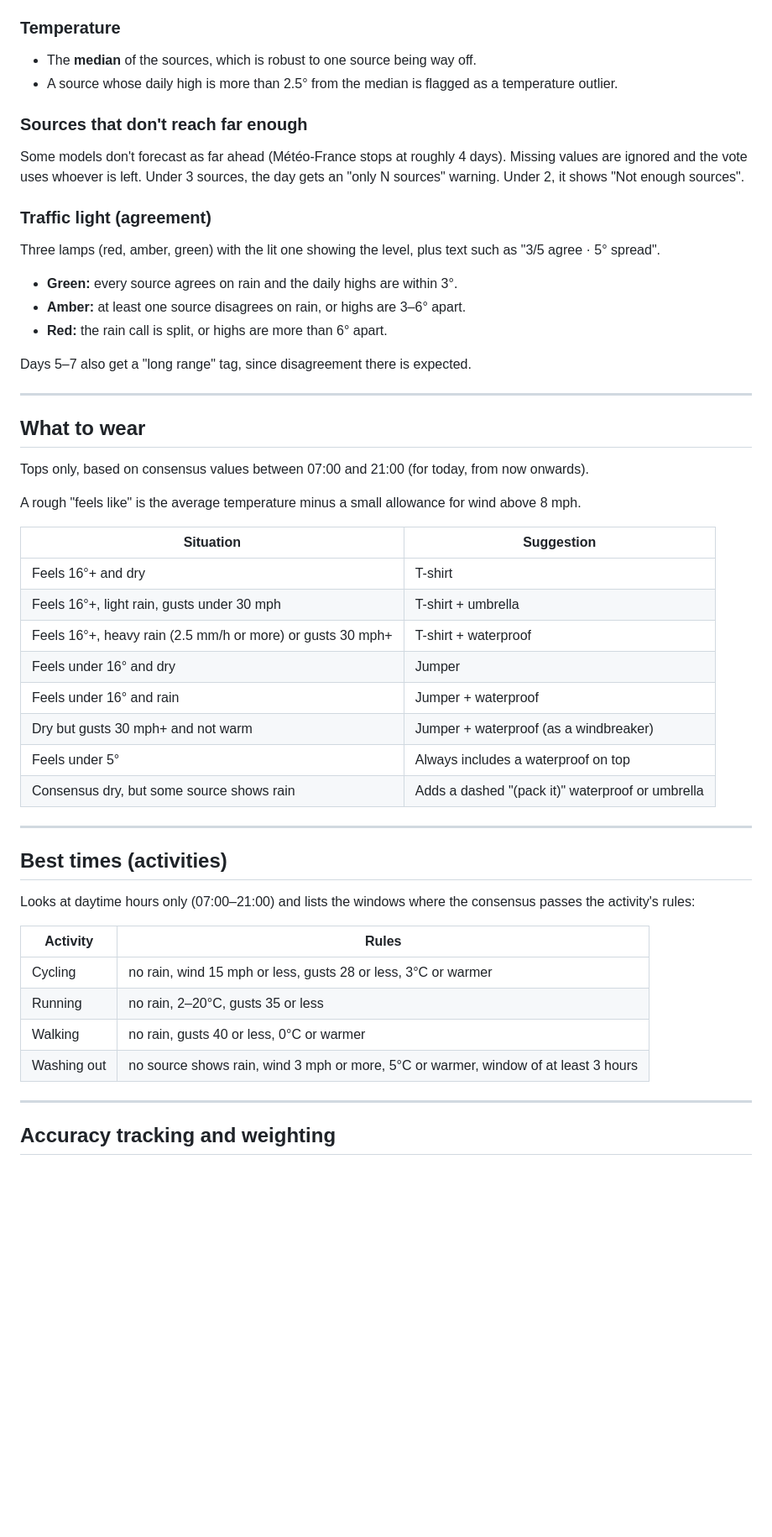
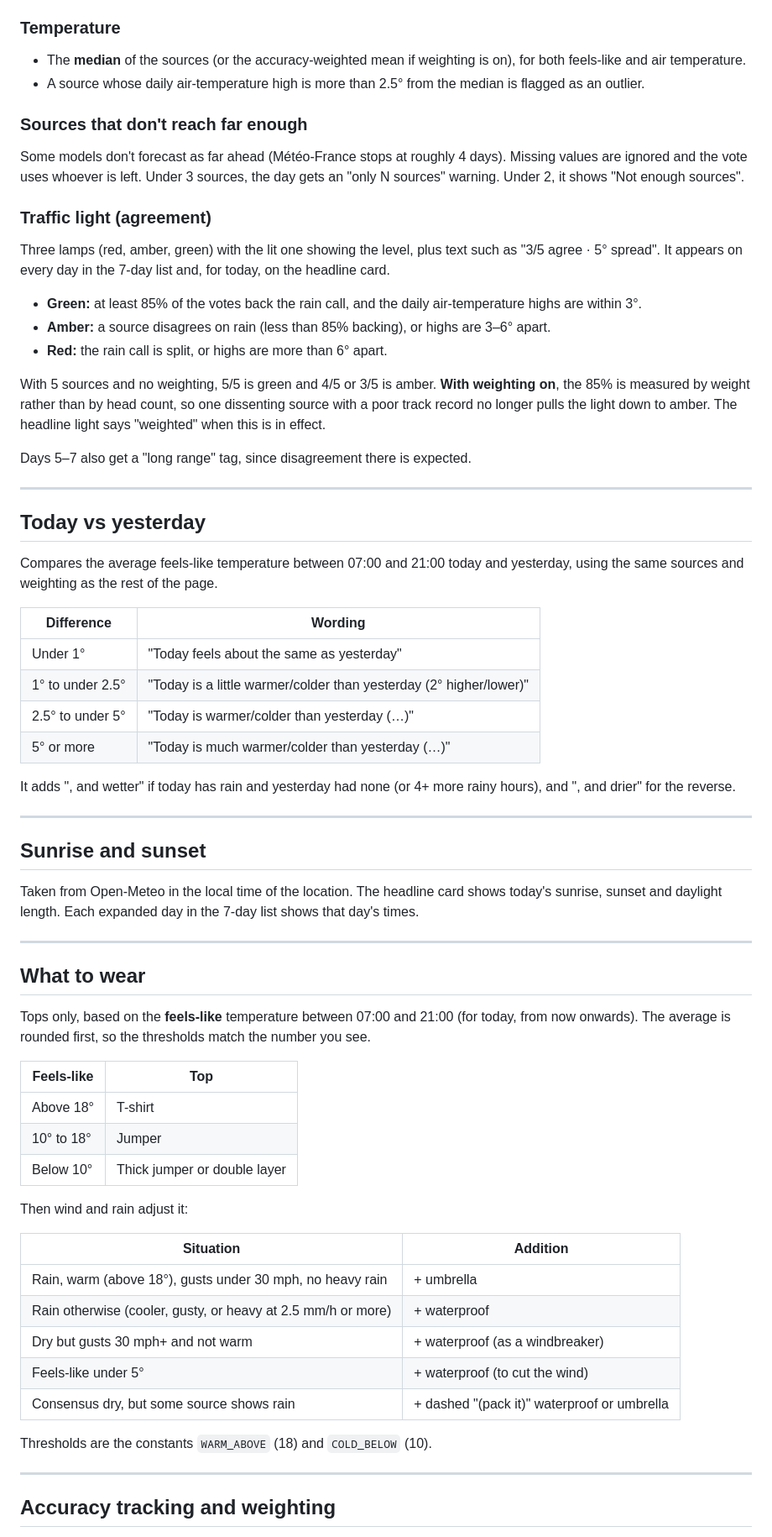
Before and after one commit to AlphonsoMango86/Weather_Pal, a Markdown page: README.md, the part around one of its changes. Shown at 84% size. GitHub-like rendering; blank space fills up the shorter version.

```diff
--- a/README.md
+++ b/README.md
@@ -52,52 +65,67 @@ One request per location fetches all five models: hourly temperature, rain, wind
 - The sources that disagree with the majority are flagged with ⚠ in the day detail.
 
 ### Temperature
-- The **median** of the sources, which is robust to one source being way off.
-- A source whose daily high is more than 2.5° from the median is flagged as a temperature outlier.
+- The **median** of the sources (or the accuracy-weighted mean if weighting is on), for both feels-like and air temperature.
+- A source whose daily air-temperature high is more than 2.5° from the median is flagged as an outlier.
 
 ### Sources that don't reach far enough
 Some models don't forecast as far ahead (Météo-France stops at roughly 4 days). Missing values are ignored and the vote uses whoever is left. Under 3 sources, the day gets an "only N sources" warning. Under 2, it shows "Not enough sources".
 
 ### Traffic light (agreement)
-Three lamps (red, amber, green) with the lit one showing the level, plus text such as "3/5 agree · 5° spread".
+Three lamps (red, amber, green) with the lit one showing the level, plus text such as "3/5 agree · 5° spread". It appears on every day in the 7-day list and, for today, on the headline card.
 
-- **Green:** every source agrees on rain and the daily highs are within 3°.
-- **Amber:** at least one source disagrees on rain, or highs are 3–6° apart.
+- **Green:** at least 85% of the votes back the rain call, and the daily air-temperature highs are within 3°.
+- **Amber:** a source disagrees on rain (less than 85% backing), or highs are 3–6° apart.
 - **Red:** the rain call is split, or highs are more than 6° apart.
+
+With 5 sources and no weighting, 5/5 is green and 4/5 or 3/5 is amber. **With weighting on**, the 85% is measured by weight rather than by head count, so one dissenting source with a poor track record no longer pulls the light down to amber. The headline light says "weighted" when this is in effect.
 
 Days 5–7 also get a "long range" tag, since disagreement there is expected.
 
 ---
 
-## What to wear
+## Today vs yesterday
 
-Tops only, based on consensus values between 07:00 and 21:00 (for today, from now onwards).
+Compares the average feels-like temperature between 07:00 and 21:00 today and yesterday, using the same sources and weighting as the rest of the page.
 
-A rough "feels like" is the average temperature minus a small allowance for wind above 8 mph.
+| Difference | Wording |
+|---|---|
+| Under 1° | "Today feels about the same as yesterday" |
+| 1° to under 2.5° | "Today is a little warmer/colder than yesterday (2° higher/lower)" |
+| 2.5° to under 5° | "Today is warmer/colder than yesterday (…)" |
+| 5° or more | "Today is much warmer/colder than yesterday (…)" |
 
-| Situation | Suggestion |
-|---|---|
-| Feels 16°+ and dry | T-shirt |
-| Feels 16°+, light rain, gusts under 30 mph | T-shirt + umbrella |
-| Feels 16°+, heavy rain (2.5 mm/h or more) or gusts 30 mph+ | T-shirt + waterproof |
-| Feels under 16° and dry | Jumper |
-| Feels under 16° and rain | Jumper + waterproof |
-| Dry but gusts 30 mph+ and not warm | Jumper + waterproof (as a windbreaker) |
-| Feels under 5° | Always includes a waterproof on top |
-| Consensus dry, but some source shows rain | Adds a dashed "(pack it)" waterproof or umbrella |
+It adds ", and wetter" if today has rain and yesterday had none (or 4+ more rainy hours), and ", and drier" for the reverse.
 
 ---
 
-## Best times (activities)
+## Sunrise and sunset
 
-Looks at daytime hours only (07:00–21:00) and lists the windows where the consensus passes the activity's rules:
+Taken from Open-Meteo in the local time of the location. The headline card shows today's sunrise, sunset and daylight length. Each expanded day in the 7-day list shows that day's times.
 
-| Activity | Rules |
+---
+
+## What to wear
+
+Tops only, based on the **feels-like** temperature between 07:00 and 21:00 (for today, from now onwards). The average is rounded first, so the thresholds match the number you see.
+
+| Feels-like | Top |
 |---|---|
-| Cycling | no rain, wind 15 mph or less, gusts 28 or less, 3°C or warmer |
-| Running | no rain, 2–20°C, gusts 35 or less |
-| Walking | no rain, gusts 40 or less, 0°C or warmer |
-| Washing out | no source shows rain, wind 3 mph or more, 5°C or warmer, window of at least 3 hours |
+| Above 18° | T-shirt |
+| 10° to 18° | Jumper |
+| Below 10° | Thick jumper or double layer |
+
+Then wind and rain adjust it:
+
+| Situation | Addition |
+|---|---|
+| Rain, warm (above 18°), gusts under 30 mph, no heavy rain | + umbrella |
+| Rain otherwise (cooler, gusty, or heavy at 2.5 mm/h or more) | + waterproof |
+| Dry but gusts 30 mph+ and not warm | + waterproof (as a windbreaker) |
+| Feels-like under 5° | + waterproof (to cut the wind) |
+| Consensus dry, but some source shows rain | + dashed "(pack it)" waterproof or umbrella |
+
+Thresholds are the constants `WARM_ABOVE` (18) and `COLD_BELOW` (10).
 
 ---
 
```
Also changed, not shown: other parts of README.md (+43 -20 lines).
